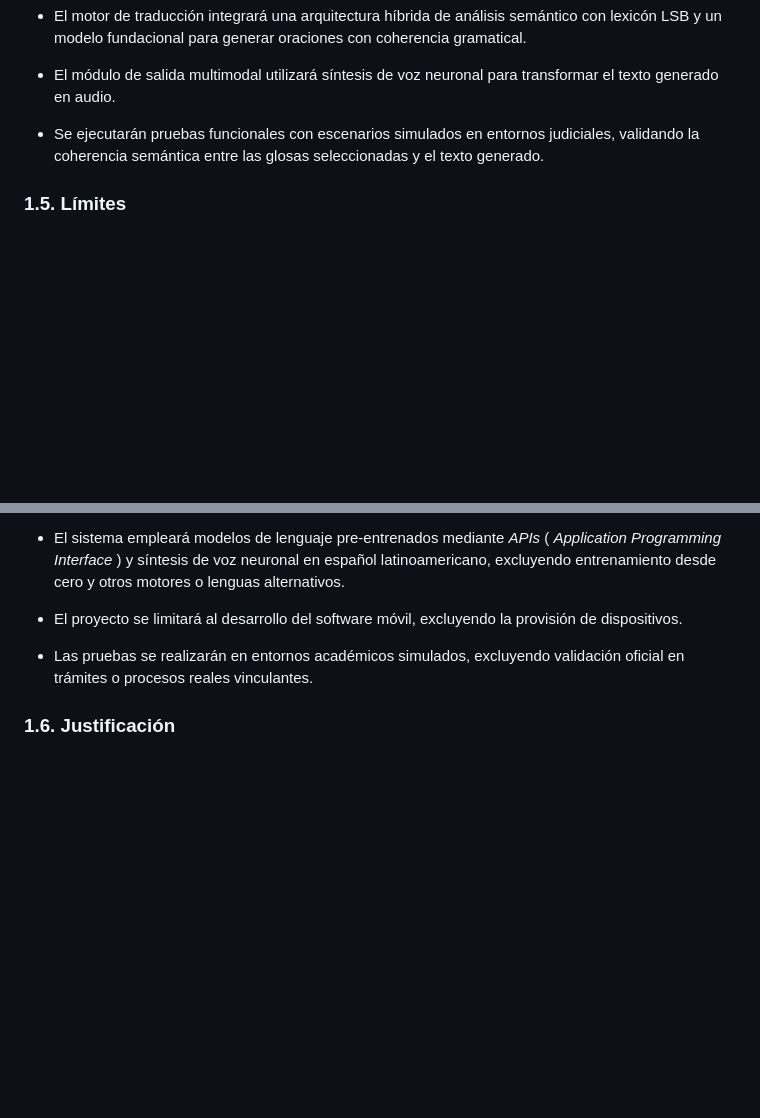
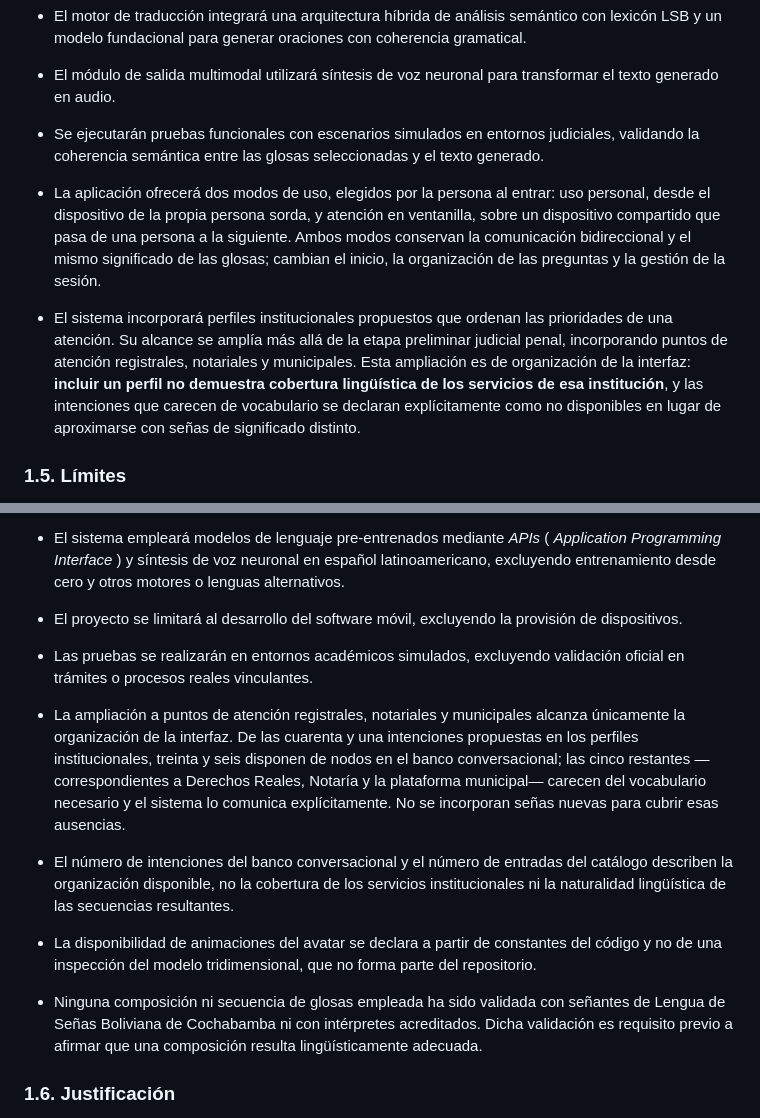
Before and after one commit to nathan95oks/OpenSoul, a Markdown page: informe_final.md, 2 parts joined by grey strips. Rendered like a GitHub page; blank space fills up the shorter version.

```diff
--- a/informe_final.md
+++ b/informe_final.md
@@ -286,6 +286,10 @@ Desarrollar una aplicación móvil basada en un sistema inteligente de análisis
 
 - Se ejecutarán pruebas funcionales con escenarios simulados en entornos judiciales, validando la coherencia semántica entre las glosas seleccionadas y el texto generado.
 
+- La aplicación ofrecerá dos modos de uso, elegidos por la persona al entrar: uso personal, desde el dispositivo de la propia persona sorda, y atención en ventanilla, sobre un dispositivo compartido que pasa de una persona a la siguiente. Ambos modos conservan la comunicación bidireccional y el mismo significado de las glosas; cambian el inicio, la organización de las preguntas y la gestión de la sesión.
+
+- El sistema incorporará perfiles institucionales propuestos que ordenan las prioridades de una atención. Su alcance se amplía más allá de la etapa preliminar judicial penal, incorporando puntos de atención registrales, notariales y municipales. Esta ampliación es de organización de la interfaz: **incluir un perfil no demuestra cobertura lingüística de los servicios de esa institución**, y las intenciones que carecen de vocabulario se declaran explícitamente como no disponibles en lugar de aproximarse con señas de significado distinto.
+
 ### **1.5. Límites**
 
 - El corpus estará restringido al dialecto LSB de la región de Cochabamba, sin garantizar compatibilidad con variaciones lingüísticas de otros departamentos.
@@ -297,6 +301,14 @@ Desarrollar una aplicación móvil basada en un sistema inteligente de análisis
 - El proyecto se limitará al desarrollo del software móvil, excluyendo la provisión de dispositivos.
 
 - Las pruebas se realizarán en entornos académicos simulados, excluyendo validación oficial en trámites o procesos reales vinculantes.
+
+- La ampliación a puntos de atención registrales, notariales y municipales alcanza únicamente la organización de la interfaz. De las cuarenta y una intenciones propuestas en los perfiles institucionales, treinta y seis disponen de nodos en el banco conversacional; las cinco restantes —correspondientes a Derechos Reales, Notaría y la plataforma municipal— carecen del vocabulario necesario y el sistema lo comunica explícitamente. No se incorporan señas nuevas para cubrir esas ausencias.
+
+- El número de intenciones del banco conversacional y el número de entradas del catálogo describen la organización disponible, no la cobertura de los servicios institucionales ni la naturalidad lingüística de las secuencias resultantes.
+
+- La disponibilidad de animaciones del avatar se declara a partir de constantes del código y no de una inspección del modelo tridimensional, que no forma parte del repositorio.
+
+- Ninguna composición ni secuencia de glosas empleada ha sido validada con señantes de Lengua de Señas Boliviana de Cochabamba ni con intérpretes acreditados. Dicha validación es requisito previo a afirmar que una composición resulta lingüísticamente adecuada.
 
 ### **1.6. Justificación**
 
```
Also changed, not shown: docs/negocio/07_Estado_Implementacion.md (+145 -124 lines).
